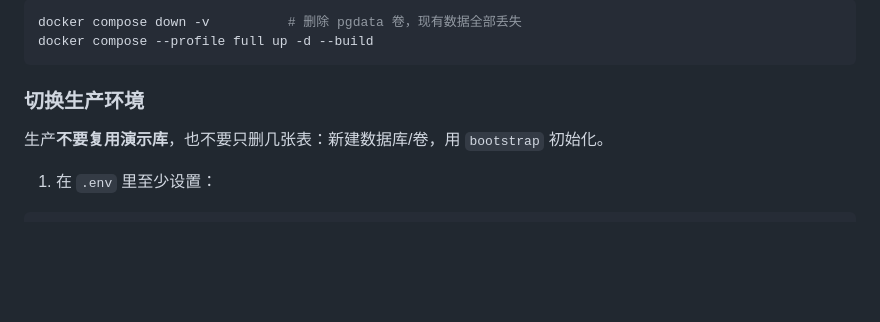
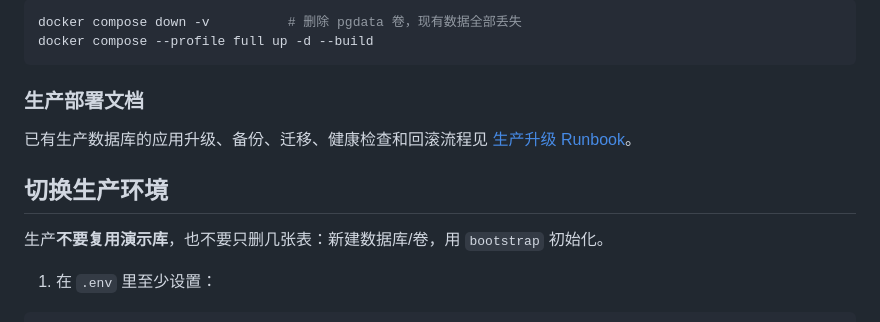
Before and after one commit to adooper-liu/Logix_Pms, a Markdown page: README.md, the part around the change. Drawn GitHub-style; blank space fills up the shorter version.

````diff
--- a/README.md
+++ b/README.md
@@ -369,7 +369,11 @@ docker compose down -v          # 删除 pgdata 卷，现有数据全部丢失
 docker compose --profile full up -d --build
 ```
 
-### 切换生产环境
+### 生产部署文档
+
+已有生产数据库的应用升级、备份、迁移、健康检查和回滚流程见 [生产升级 Runbook](docs/production-upgrade-runbook.md)。
+
+## 切换生产环境
 
 生产**不要复用演示库**，也不要只删几张表：新建数据库/卷，用 `bootstrap` 初始化。
 
````
Also changed, not shown: docs/production-upgrade-runbook.md (added, +190 -0 lines).
